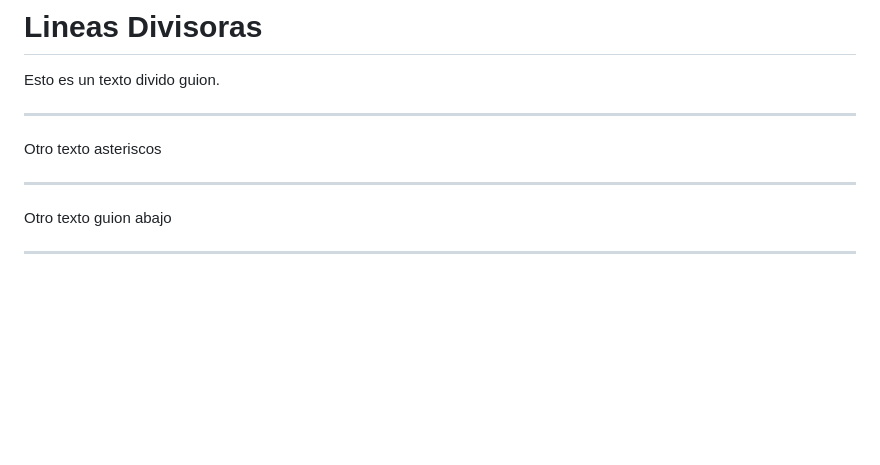
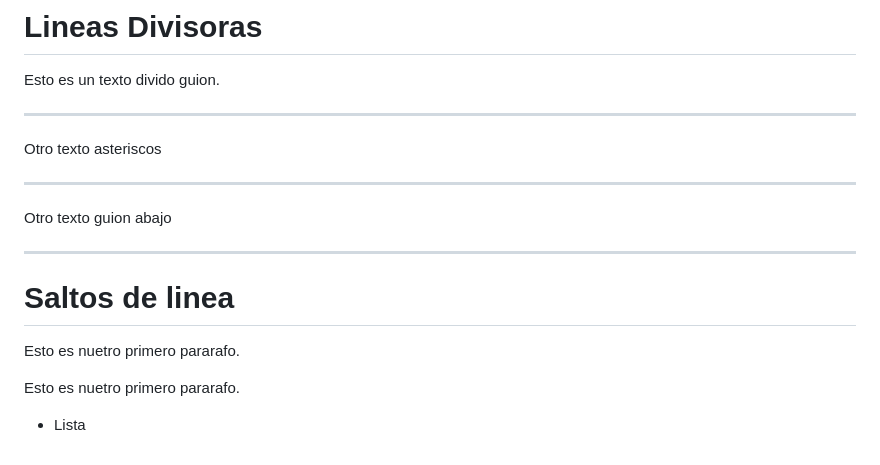
Before and after one commit to AndyFerEra/Git-Hello-World, a Markdown page: README.MD, the part around the change. GitHub-like rendering; blank space fills up the shorter version.

Commit message:
Salto de Linea

```diff
--- a/README.MD
+++ b/README.MD
@@ -102,3 +102,9 @@ Otro texto asteriscos
 Otro texto guion abajo
 
 ___
+
+# Saltos de linea
+Esto es nuetro primero pararafo.
+
+Esto es nuetro primero pararafo.
+ - Lista
```
